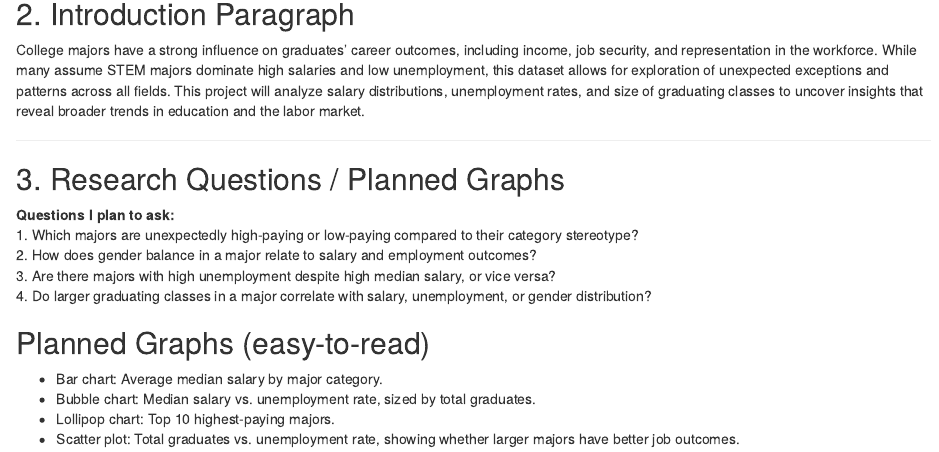
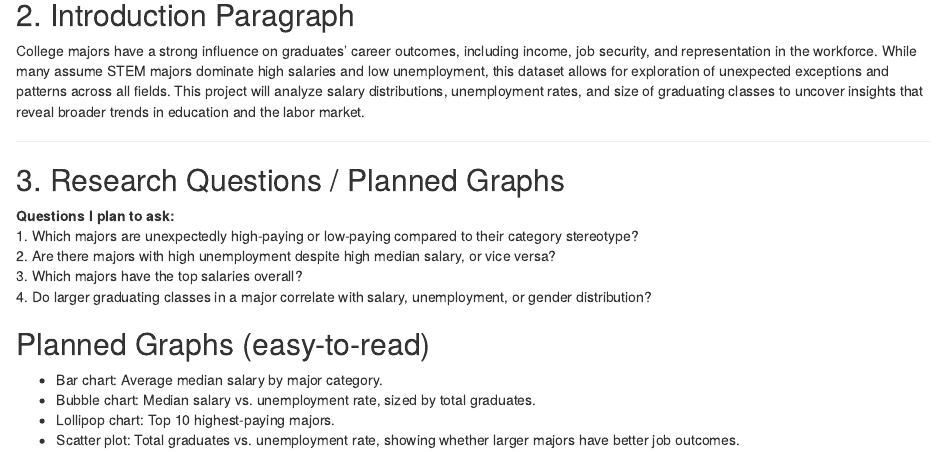
Before and after one commit to Data2401/final-project-fall-2025-thuy-do, an R Markdown document (Final Project.Rmd): the page in a window 1100 px wide, from 1120 px down before the commit and from 1100 px down after it, so that both start at the same text. Rendered offline with R 4.5, knitr and Pandoc, with nearby package versions.

Commit message:
Update Questions

```diff
--- a/Final Project.Rmd
+++ b/Final Project.Rmd
@@ -53,8 +53,8 @@ This project will analyze salary distributions, unemployment rates, and size of
 
 **Questions I plan to ask:**
 1. Which majors are unexpectedly high-paying or low-paying compared to their category stereotype?
-2. How does gender balance in a major relate to salary and employment outcomes?
-3. Are there majors with high unemployment despite high median salary, or vice versa?
+2. Are there majors with high unemployment despite high median salary, or vice versa?
+3. Which majors have the top salaries overall?
 4. Do larger graduating classes in a major correlate with salary, unemployment, or gender distribution?
 
 ## Planned Graphs (easy-to-read)
```
Also changed, not shown: Final-Project.html.
